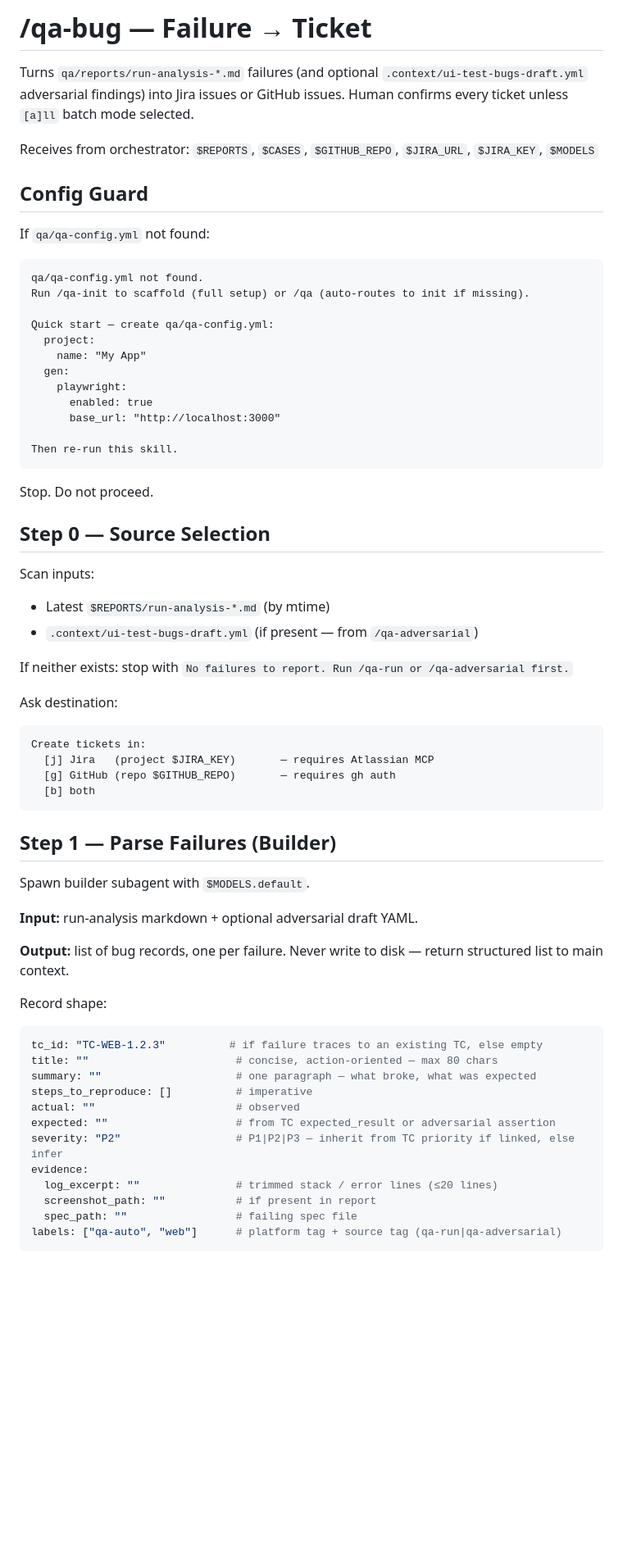
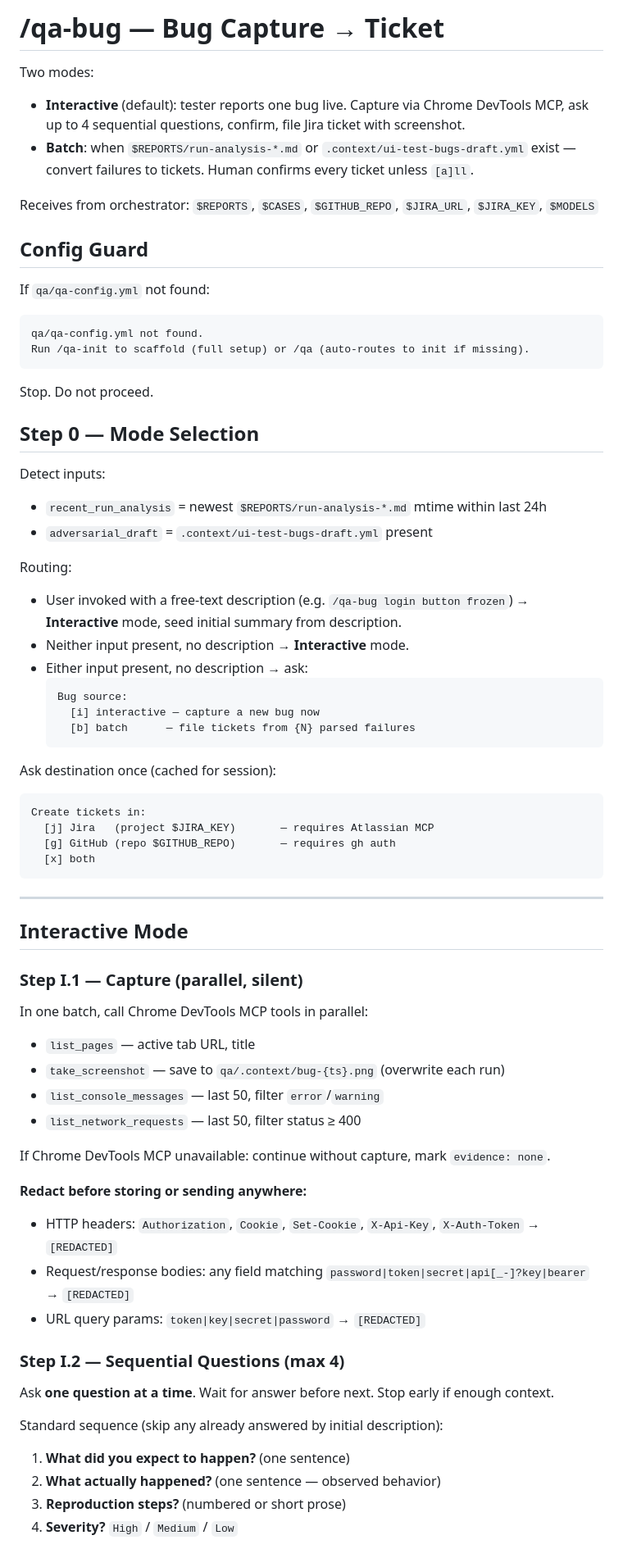
Before and after one commit to Lukaspspsl/qabot, a Markdown page: skills/qa-bug/SKILL.md, the part around one of its changes. Shown at 82% size. Rendered like a GitHub page; blank space fills up the shorter version.

````diff
--- a/skills/qa-bug/SKILL.md
+++ b/skills/qa-bug/SKILL.md
@@ -1,6 +1,9 @@
-# /qa-bug — Failure → Ticket
+# /qa-bug — Bug Capture → Ticket
 
-Turns `qa/reports/run-analysis-*.md` failures (and optional `.context/ui-test-bugs-draft.yml` adversarial findings) into Jira issues or GitHub issues. Human confirms every ticket unless `[a]ll` batch mode selected.
+Two modes:
+
+- **Interactive** (default): tester reports one bug live. Capture via Chrome DevTools MCP, ask up to 4 sequential questions, confirm, file Jira ticket with screenshot.
+- **Batch**: when `$REPORTS/run-analysis-*.md` or `.context/ui-test-bugs-draft.yml` exist — convert failures to tickets. Human confirms every ticket unless `[a]ll`.
 
 Receives from orchestrator: `$REPORTS`, `$CASES`, `$GITHUB_REPO`, `$JIRA_URL`, `$JIRA_KEY`, `$MODELS`
 
@@ -10,54 +13,59 @@ If `qa/qa-config.yml` not found:
 ```
 qa/qa-config.yml not found.
 Run /qa-init to scaffold (full setup) or /qa (auto-routes to init if missing).
-
-Quick start — create qa/qa-config.yml:
-  project:
-    name: "My App"
-  gen:
-    playwright:
-      enabled: true
-      base_url: "http://localhost:3000"
-
-Then re-run this skill.
 ```
 Stop. Do not proceed.
 
-## Step 0 — Source Selection
+## Step 0 — Mode Selection
 
-Scan inputs:
-- Latest `$REPORTS/run-analysis-*.md` (by mtime)
-- `.context/ui-test-bugs-draft.yml` (if present — from `/qa-adversarial`)
+Detect inputs:
+- `recent_run_analysis` = newest `$REPORTS/run-analysis-*.md` mtime within last 24h
+- `adversarial_draft` = `.context/ui-test-bugs-draft.yml` present
 
-If neither exists: stop with `No failures to report. Run /qa-run or /qa-adversarial first.`
+Routing:
+- User invoked with a free-text description (e.g. `/qa-bug login button frozen`) → **Interactive** mode, seed initial summary from description.
+- Neither input present, no description → **Interactive** mode.
+- Either input present, no description → ask:
+  ```
+  Bug source:
+    [i] interactive — capture a new bug now
+    [b] batch      — file tickets from {N} parsed failures
+  ```
 
-Ask destination:
+Ask destination once (cached for session):
 ```
 Create tickets in:
   [j] Jira   (project $JIRA_KEY)       — requires Atlassian MCP
   [g] GitHub (repo $GITHUB_REPO)       — requires gh auth
-  [b] both
+  [x] both
 ```
 
-## Step 1 — Parse Failures (Builder)
+---
 
-Spawn builder subagent with `$MODELS.default`.
+## Interactive Mode
 
-**Input:** run-analysis markdown + optional adversarial draft YAML.
+### Step I.1 — Capture (parallel, silent)
 
-**Output:** list of bug records, one per failure. Never write to disk — return structured list to main context.
+In one batch, call Chrome DevTools MCP tools in parallel:
+- `list_pages` — active tab URL, title
+- `take_screenshot` — save to `qa/.context/bug-{ts}.png` (overwrite each run)
+- `list_console_messages` — last 50, filter `error`/`warning`
+- `list_network_requests` — last 50, filter status ≥ 400
 
-Record shape:
-```yaml
-tc_id: "TC-WEB-1.2.3"          # if failure traces to an existing TC, else empty
-title: ""                       # concise, action-oriented — max 80 chars
-summary: ""                     # one paragraph — what broke, what was expected
-steps_to_reproduce: []          # imperative
-actual: ""                      # observed
-expected: ""                    # from TC expected_result or adversarial assertion
-severity: "P2"                  # P1|P2|P3 — inherit from TC priority if linked, else infer
-evidence:
-  log_excerpt: ""               # trimmed stack / error lines (≤20 lines)
-  screenshot_path: ""           # if present in report
-  spec_path: ""                 # failing spec file
-labels: ["qa-auto", "web"]      # platform tag + source tag (qa-run|qa-adversarial)
+If Chrome DevTools MCP unavailable: continue without capture, mark `evidence: none`.
+
+**Redact before storing or sending anywhere:**
+- HTTP headers: `Authorization`, `Cookie`, `Set-Cookie`, `X-Api-Key`, `X-Auth-Token` → `[REDACTED]`
+- Request/response bodies: any field matching `password|token|secret|api[_-]?key|bearer` → `[REDACTED]`
+- URL query params: `token|key|secret|password` → `[REDACTED]`
+
+### Step I.2 — Sequential Questions (max 4)
+
+Ask **one question at a time**. Wait for answer before next. Stop early if enough context.
+
+Standard sequence (skip any already answered by initial description):
+1. **What did you expect to happen?** (one sentence)
+2. **What actually happened?** (one sentence — observed behavior)
+3. **Reproduction steps?** (numbered or short prose)
+4. **Severity?** `High` / `Medium` / `Low`
+
````
Also changed, not shown: other parts of skills/qa-bug/SKILL.md (+147 -60 lines).
